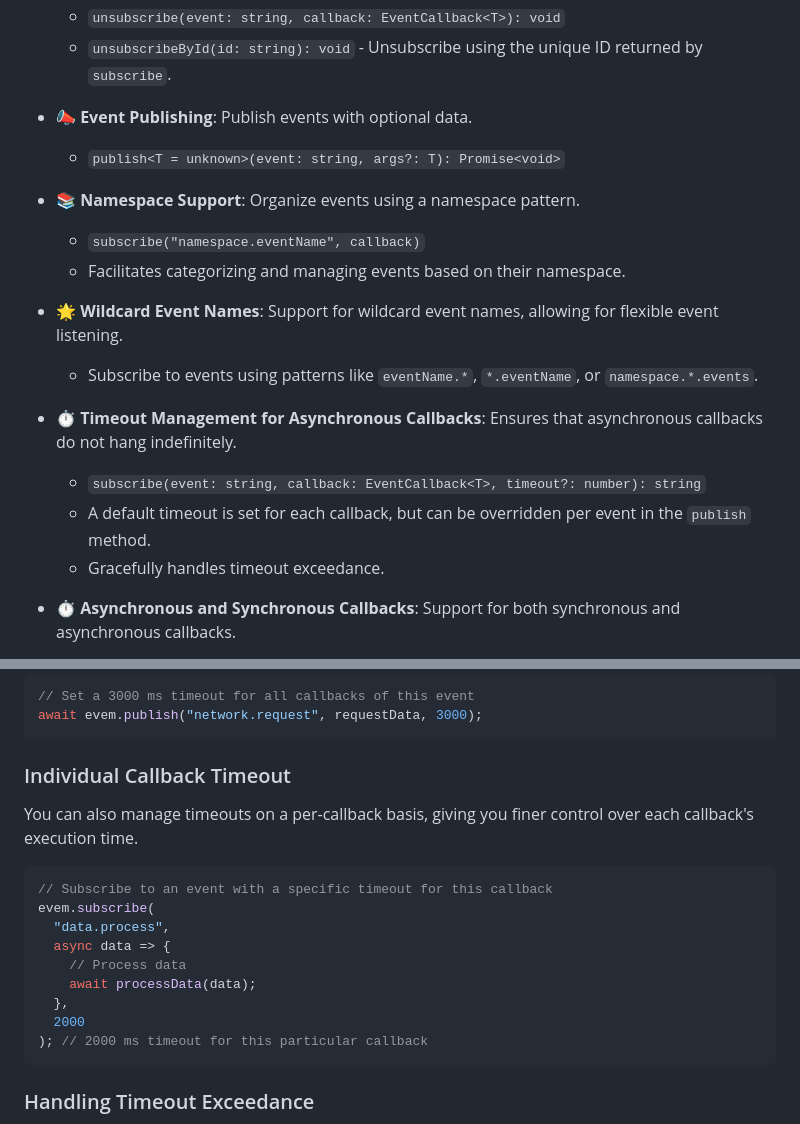
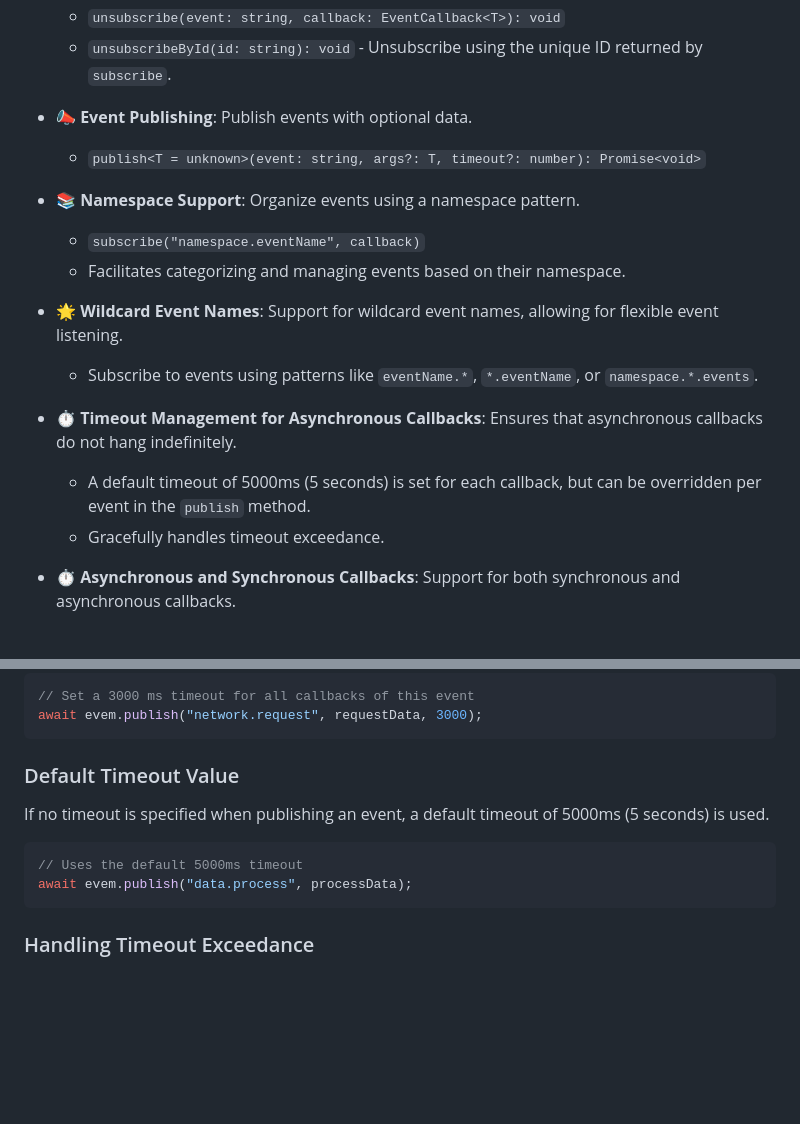
Before and after one commit to jcfigueiredo/evem, a Markdown page: README.md, 2 parts joined by grey strips. GitHub-like rendering; blank space fills up the shorter version.

Commit message:
Update README.md to accurately reflect timeout implementation

````diff
--- a/README.md
+++ b/README.md
@@ -15,7 +15,7 @@ EvEm is a lightweight and flexible event emitter library for TypeScript, providi
 
 - **📣 Event Publishing**: Publish events with optional data.
 
-  - `publish<T = unknown>(event: string, args?: T): Promise<void>`
+  - `publish<T = unknown>(event: string, args?: T, timeout?: number): Promise<void>`
 
 - **📚 Namespace Support**: Organize events using a namespace pattern.
 
@@ -28,8 +28,7 @@ EvEm is a lightweight and flexible event emitter library for TypeScript, providi
 
 - **⏱️ Timeout Management for Asynchronous Callbacks**: Ensures that asynchronous callbacks do not hang indefinitely.
 
-  - `subscribe(event: string, callback: EventCallback<T>, timeout?: number): string`
-  - A default timeout is set for each callback, but can be overridden per event in the `publish` method.
+  - A default timeout of 5000ms (5 seconds) is set for each callback, but can be overridden per event in the `publish` method.
   - Gracefully handles timeout exceedance.
 
 - **⏱️ Asynchronous and Synchronous Callbacks**: Support for both synchronous and asynchronous callbacks.
@@ -105,20 +104,13 @@ When publishing an event, you can set a default timeout for all its callbacks. T
 await evem.publish("network.request", requestData, 3000);
 ```
 
-### Individual Callback Timeout
+### Default Timeout Value
 
-You can also manage timeouts on a per-callback basis, giving you finer control over each callback's execution time.
+If no timeout is specified when publishing an event, a default timeout of 5000ms (5 seconds) is used.
 
 ```typescript
-// Subscribe to an event with a specific timeout for this callback
-evem.subscribe(
-  "data.process",
-  async data => {
-    // Process data
-    await processData(data);
-  },
-  2000
-); // 2000 ms timeout for this particular callback
+// Uses the default 5000ms timeout
+await evem.publish("data.process", processData);
 ```
 
 ### Handling Timeout Exceedance
````
Also changed, not shown: other parts of README.md (+1 -1 lines).
